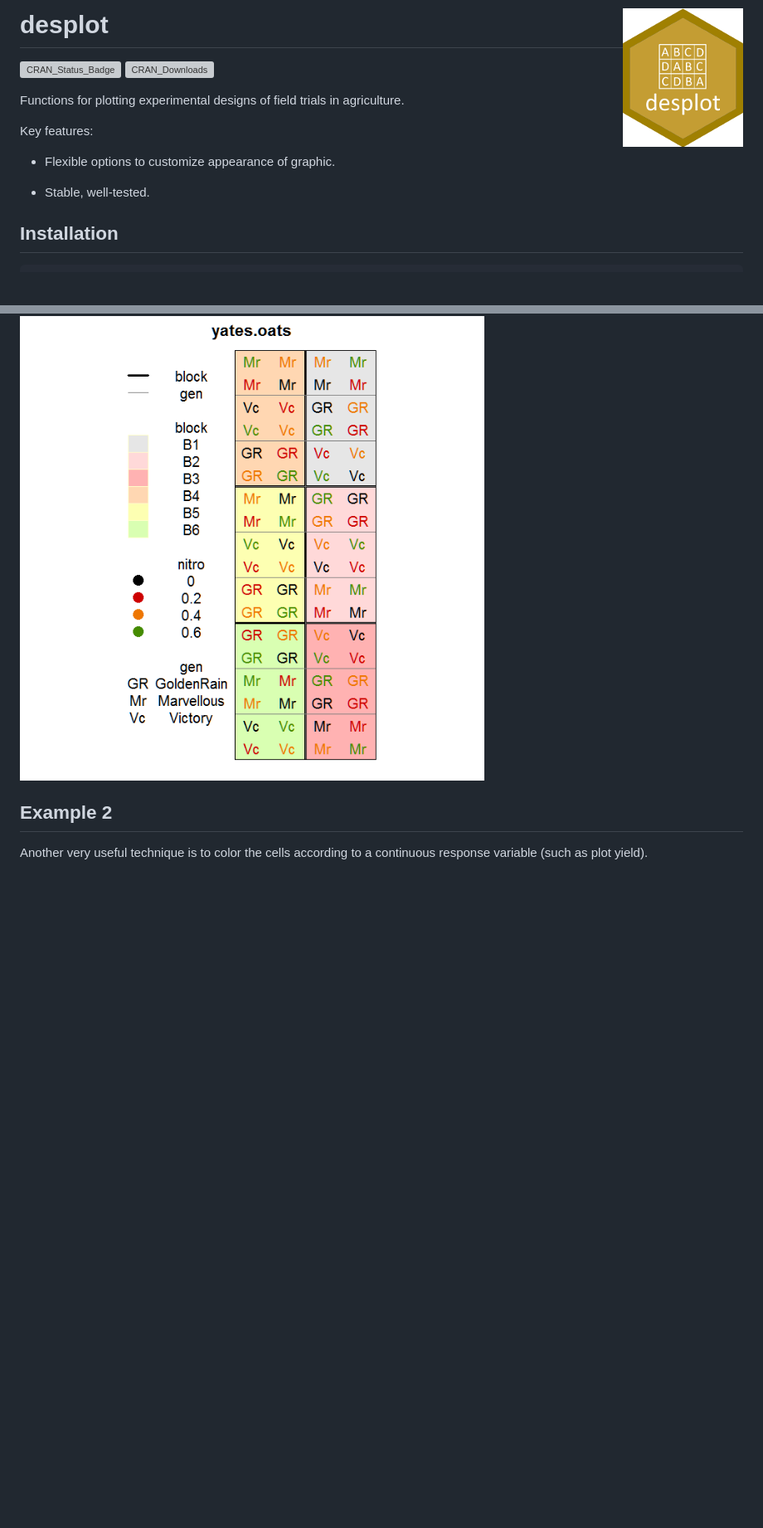
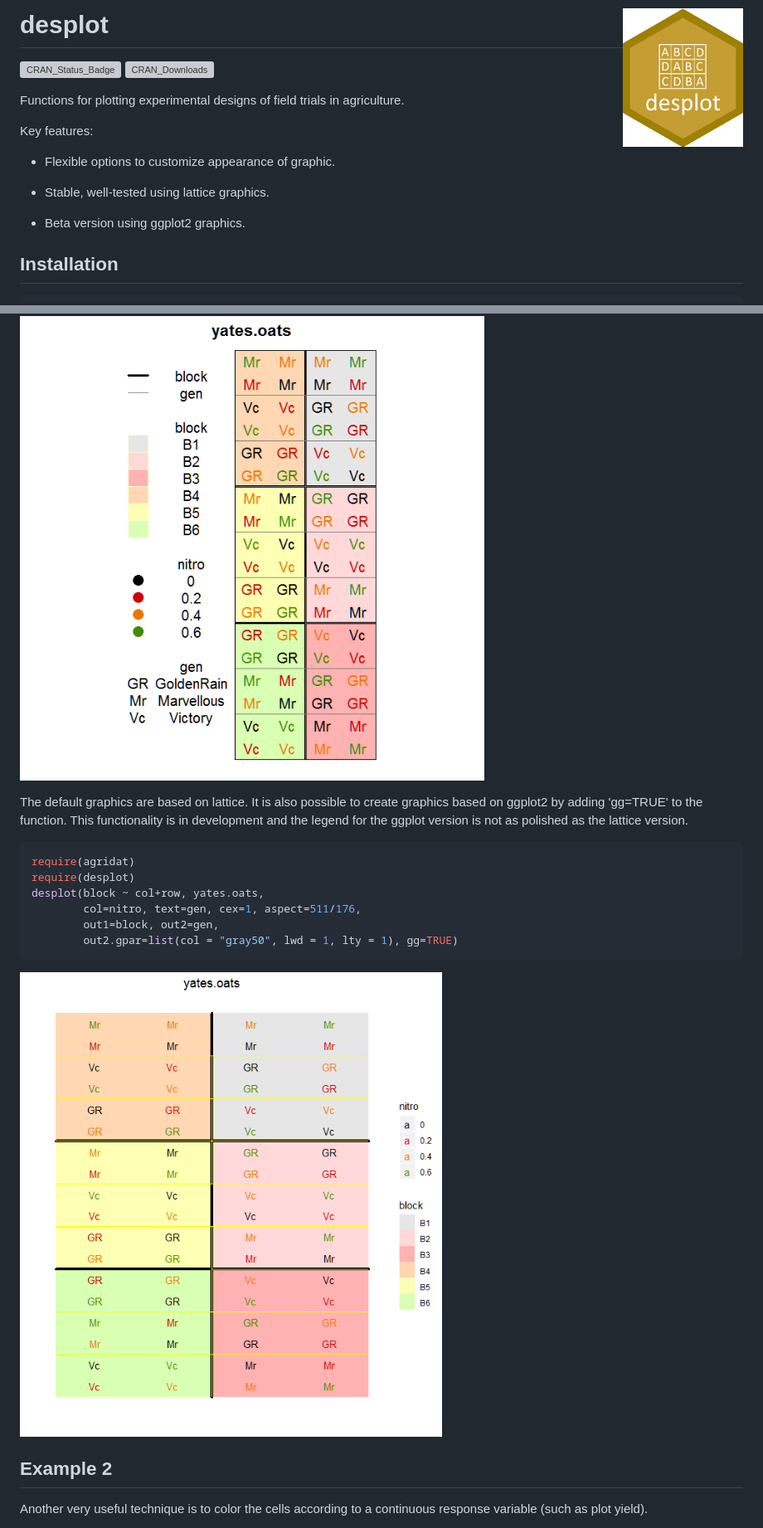
Before and after one commit to kwstat/desplot, a Markdown page: README.md, 2 parts joined by grey strips. Shown: that part at 83% size. GitHub-like rendering; pictures changed too: figure/yates_oats_design_ggplot.png (added); blank space fills up the shorter version; grey boxes are pictures that could not be loaded.

Commit message:
Add ggplot2 example to README.md

````diff
--- a/README.md
+++ b/README.md
@@ -10,7 +10,9 @@ Key features:
 
 * Flexible options to customize appearance of graphic.
 
-* Stable, well-tested.
+* Stable, well-tested using lattice graphics.
+
+* Beta version using ggplot2 graphics.
 
 ## Installation
 
@@ -40,5 +43,18 @@ desplot(block ~ col+row, yates.oats,
 ```
 ![desplot](figure/yates_oats_design.png?raw=true)
+
+The default graphics are based on lattice.  It is also possible to create graphics based on ggplot2 by adding 'gg=TRUE' to the function. This functionality is in development and the legend for the ggplot version is not as polished as the lattice version.
+
+```R
+require(agridat)
+require(desplot)
+desplot(block ~ col+row, yates.oats,
+        col=nitro, text=gen, cex=1, aspect=511/176,
+        out1=block, out2=gen,
+        out2.gpar=list(col = "gray50", lwd = 1, lty = 1), gg=TRUE)
+```
+
+![desplot](figure/yates_oats_design_ggplot.png?raw=true)
 
 ## Example 2
 
````
Also changed, not shown: other parts of README.md (+2 -1 lines), 3 other files.
